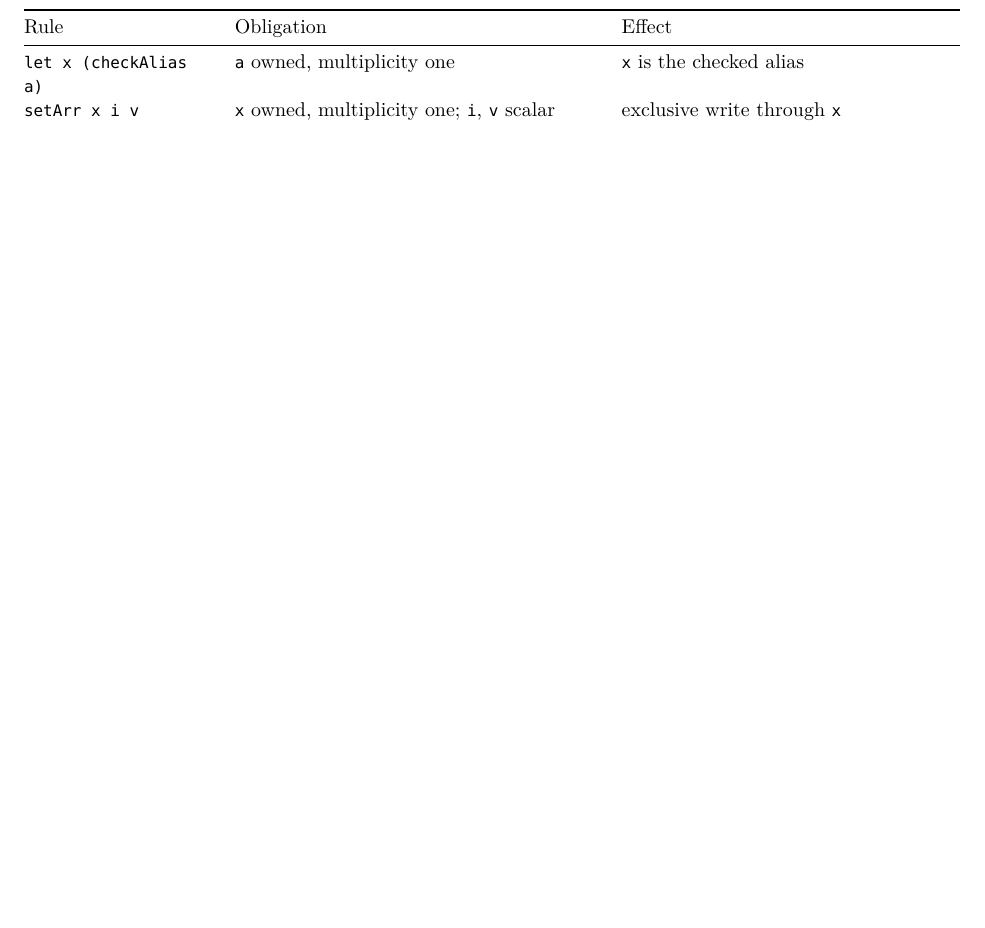
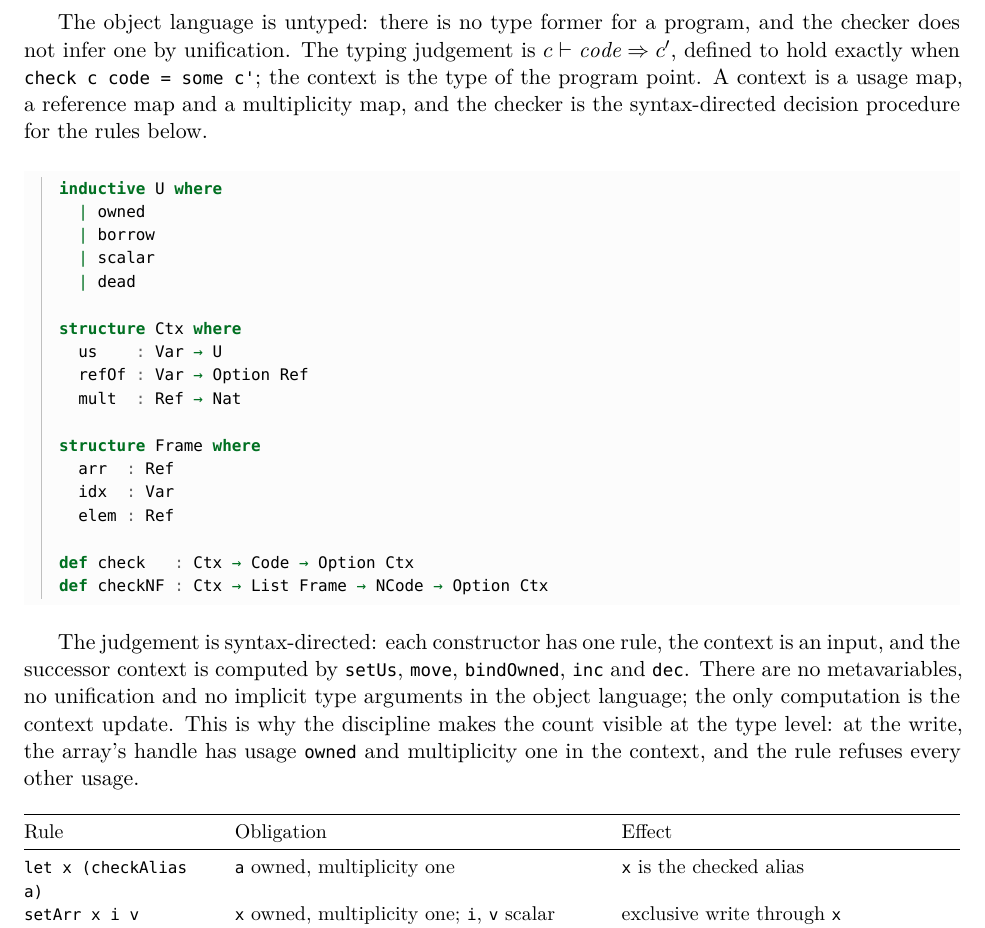
Before and after one commit to scidonia/ownership, a LaTeX paper (paper/ownership-skeleton.tex): part of page 4 of 13, cut at the place of the change, the shorter picture padded with empty space. Compiled offline with XeLaTeX.

Commit message:
State the typing judgement and context types explicitly
Show Ctx, U, Frame and the check/checkNF types, and say that the judgement is
syntax-directed with the context as an input: no unification, no metavariables,
and no type former in the object language.

```diff
--- a/paper/ownership-skeleton.tex
+++ b/paper/ownership-skeleton.tex
@@ -238,6 +238,43 @@ or failure; the frame stack records open extractions. The rules in
 Table~\ref{tab:rules} are ownership obligations: a write is admitted only for an
 owned handle of multiplicity one, an extraction only with the frame discipline,
 and a call only with an isolated body that returns the state it was handed.
+
+The object language is untyped: there is no type former for a program, and the
+checker does not infer one by unification. The typing judgement is
+$c \vdash \mathit{code} \Rightarrow c'$, defined to hold exactly when
+\lean{check c code = some c'}; the context is the type of the program point. A
+context is a usage map, a reference map and a multiplicity map, and the checker
+is the syntax-directed decision procedure for the rules below.
+
+\begin{minted}{lean4}
+inductive U where
+  | owned
+  | borrow
+  | scalar
+  | dead
+
+structure Ctx where
+  us    : Var → U
+  refOf : Var → Option Ref
+  mult  : Ref → Nat
+
+structure Frame where
+  arr  : Ref
+  idx  : Var
+  elem : Ref
+
+def check   : Ctx → Code → Option Ctx
+def checkNF : Ctx → List Frame → NCode → Option Ctx
+\end{minted}
+
+The judgement is syntax-directed: each constructor has one rule, the context is
+an input, and the successor context is computed by \lean{setUs}, \lean{move},
+\lean{bindOwned}, \lean{inc} and \lean{dec}. There are no metavariables, no
+unification and no implicit type arguments in the object language; the only
+computation is the context update. This is why the discipline makes the count
+visible at the type level: at the write, the array's handle has usage
+\lean{owned} and multiplicity one in the context, and the rule refuses every
+other usage.
 
 \begin{table}[h]
 \centering
```
Also changed, not shown: paper/ownership-skeleton.pdf.
